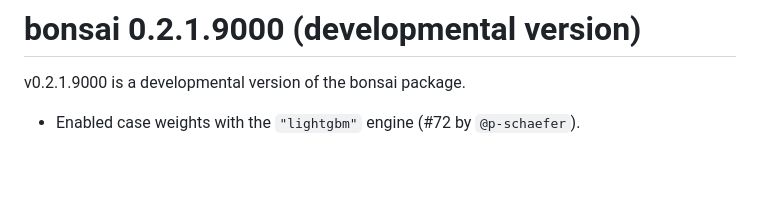
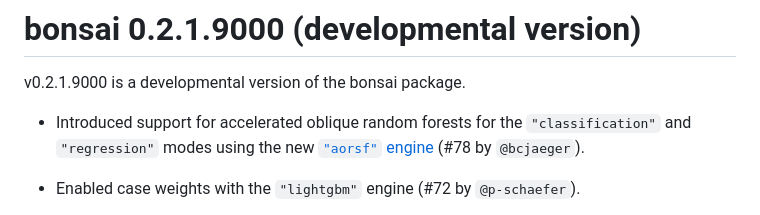
Before and after one commit to tidymodels/bonsai, a Markdown page: NEWS.md, the part around the change. Rendered like a GitHub page; blank space fills up the shorter version.

Commit message:
add `NEWS` entry

```diff
--- a/NEWS.md
+++ b/NEWS.md
@@ -1,6 +1,8 @@
 # bonsai 0.2.1.9000 (developmental version)
 
 v0.2.1.9000 is a developmental version of the bonsai package.
+
+* Introduced support for accelerated oblique random forests for the `"classification"` and `"regression"` modes using the new [`"aorsf"` engine](https://github.com/ropensci/aorsf) (#78 by `@bcjaeger`).
 
 * Enabled case weights with the `"lightgbm"` engine (#72 by `@p-schaefer`).
 
```
